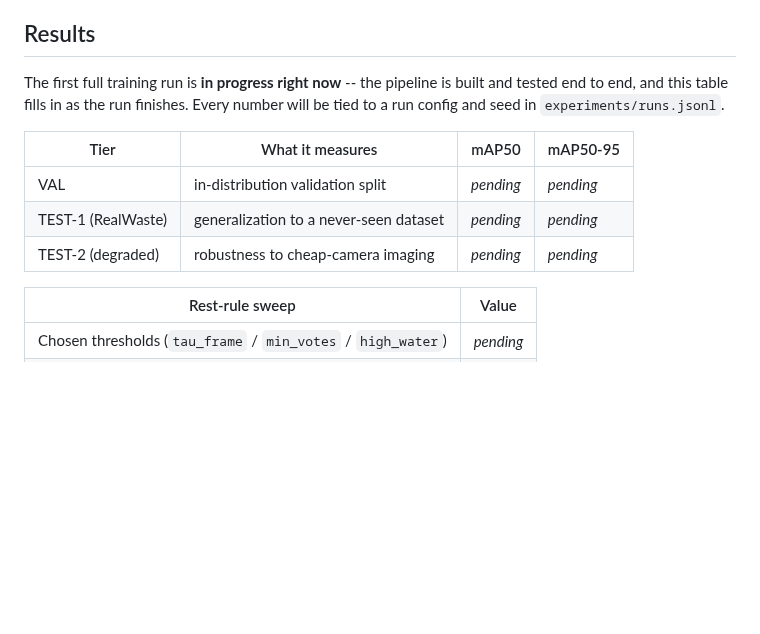
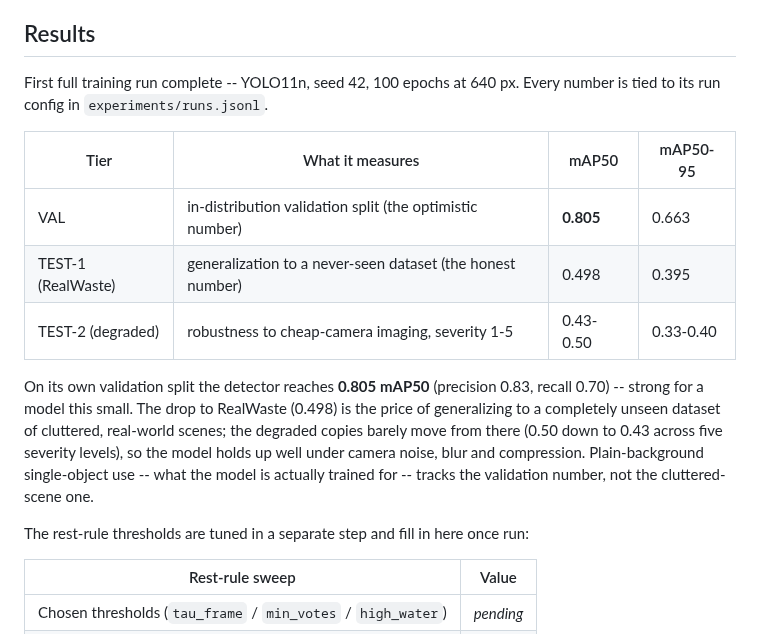
Before and after one commit to tr4m0ryp/TrashMonkey, a Markdown page: README.md, the part around the change. GitHub-like rendering; blank space fills up the shorter version.

Commit message:
docs(results): add baseline YOLO11n metrics and robustness analysis

```diff
--- a/README.md
+++ b/README.md
@@ -118,16 +118,25 @@ imaging (the robustness number).
 
 ## Results
 
-The first full training run is **in progress right now** -- the pipeline is
-built and tested end to end, and this table fills in as the run finishes.
-Every number will be tied to a run config and seed in
-`experiments/runs.jsonl`.
+First full training run complete -- YOLO11n, seed 42, 100 epochs at 640 px.
+Every number is tied to its run config in `experiments/runs.jsonl`.
 
 | Tier | What it measures | mAP50 | mAP50-95 |
 |---|---|---|---|
-| VAL | in-distribution validation split | _pending_ | _pending_ |
-| TEST-1 (RealWaste) | generalization to a never-seen dataset | _pending_ | _pending_ |
-| TEST-2 (degraded) | robustness to cheap-camera imaging | _pending_ | _pending_ |
+| VAL | in-distribution validation split (the optimistic number) | **0.805** | 0.663 |
+| TEST-1 (RealWaste) | generalization to a never-seen dataset (the honest number) | 0.498 | 0.395 |
+| TEST-2 (degraded) | robustness to cheap-camera imaging, severity 1-5 | 0.43-0.50 | 0.33-0.40 |
+
+On its own validation split the detector reaches **0.805 mAP50** (precision
+0.83, recall 0.70) -- strong for a model this small. The drop to RealWaste
+(0.498) is the price of generalizing to a completely unseen dataset of
+cluttered, real-world scenes; the degraded copies barely move from there
+(0.50 down to 0.43 across five severity levels), so the model holds up well
+under camera noise, blur and compression. Plain-background single-object use --
+what the model is actually trained for -- tracks the validation number, not the
+cluttered-scene one.
+
+The rest-rule thresholds are tuned in a separate step and fill in here once run:
 
 | Rest-rule sweep | Value |
 |---|---|
```
